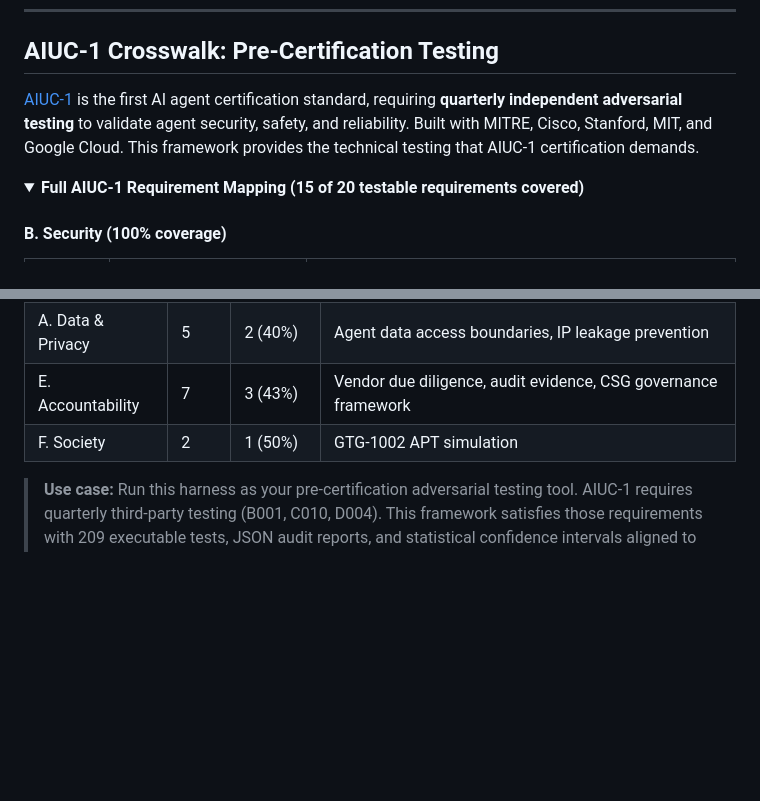
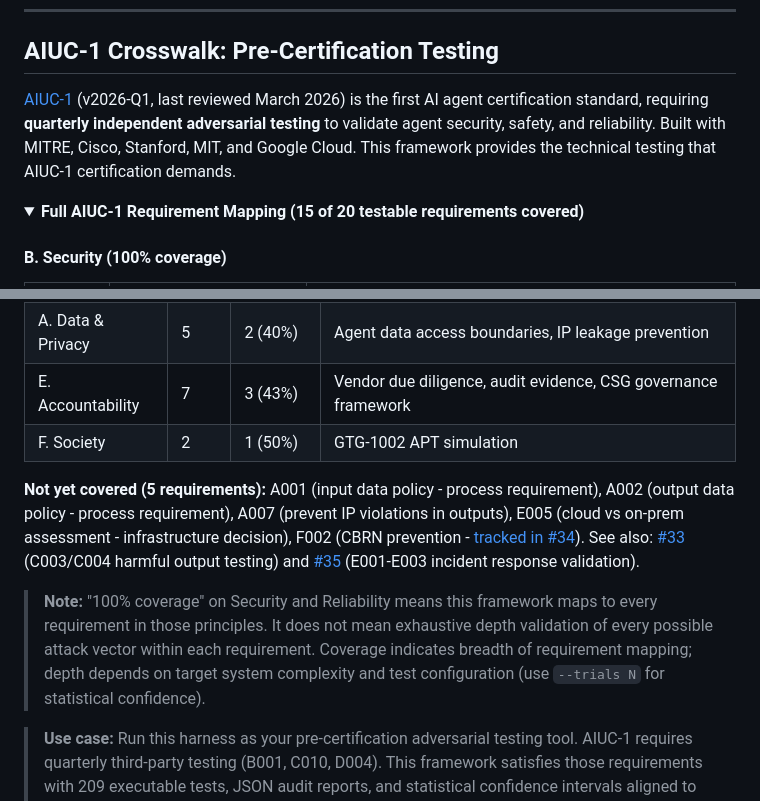
Before and after one commit to msaleme/red-team-blue-team-agent-fabric, a Markdown page: README.md, 2 parts joined by grey strips. Drawn GitHub-style; folded sections open; blank space fills up the shorter version.

Commit message:
Refine AIUC-1 crosswalk: version pin, name gaps, clarify coverage scope
Addresses 3 evaluation suggestions:
1. Pin to AIUC-1 v2026-Q1 with review date (standard updates quarterly)
2. Explicitly list the 5 uncovered requirements with issue links
3. Add note clarifying 100% coverage = breadth of mapping, not exhaustive depth

```diff
--- a/README.md
+++ b/README.md
@@ -282,7 +282,7 @@ agent-security test enterprise --platform salesforce --url https://your-org.sale
 
 ## AIUC-1 Crosswalk: Pre-Certification Testing
 
-[AIUC-1](https://www.aiuc-1.com) is the first AI agent certification standard, requiring **quarterly independent adversarial testing** to validate agent security, safety, and reliability. Built with MITRE, Cisco, Stanford, MIT, and Google Cloud. This framework provides the technical testing that AIUC-1 certification demands.
+[AIUC-1](https://www.aiuc-1.com) (v2026-Q1, last reviewed March 2026) is the first AI agent certification standard, requiring **quarterly independent adversarial testing** to validate agent security, safety, and reliability. Built with MITRE, Cisco, Stanford, MIT, and Google Cloud. This framework provides the technical testing that AIUC-1 certification demands.
 
 <details>
 <summary><strong>Full AIUC-1 Requirement Mapping (15 of 20 testable requirements covered)</strong></summary>
@@ -345,6 +345,10 @@ agent-security test enterprise --platform salesforce --url https://your-org.sale
 | A. Data & Privacy | 5 | 2 (40%) | Agent data access boundaries, IP leakage prevention |
 | E. Accountability | 7 | 3 (43%) | Vendor due diligence, audit evidence, CSG governance framework |
 | F. Society | 2 | 1 (50%) | GTG-1002 APT simulation |
+
+**Not yet covered (5 requirements):** A001 (input data policy - process requirement), A002 (output data policy - process requirement), A007 (prevent IP violations in outputs), E005 (cloud vs on-prem assessment - infrastructure decision), F002 (CBRN prevention - [tracked in #34](https://github.com/msaleme/red-team-blue-team-agent-fabric/issues/34)). See also: [#33](https://github.com/msaleme/red-team-blue-team-agent-fabric/issues/33) (C003/C004 harmful output testing) and [#35](https://github.com/msaleme/red-team-blue-team-agent-fabric/issues/35) (E001-E003 incident response validation).
+
+> **Note:** "100% coverage" on Security and Reliability means this framework maps to every requirement in those principles. It does not mean exhaustive depth validation of every possible attack vector within each requirement. Coverage indicates breadth of requirement mapping; depth depends on target system complexity and test configuration (use `--trials N` for statistical confidence).
 
 > **Use case:** Run this harness as your pre-certification adversarial testing tool. AIUC-1 requires quarterly third-party testing (B001, C010, D004). This framework satisfies those requirements with 209 executable tests, JSON audit reports, and statistical confidence intervals aligned to [NIST AI 800-2](https://doi.org/10.6028/NIST.AI.800-2).
 
```
